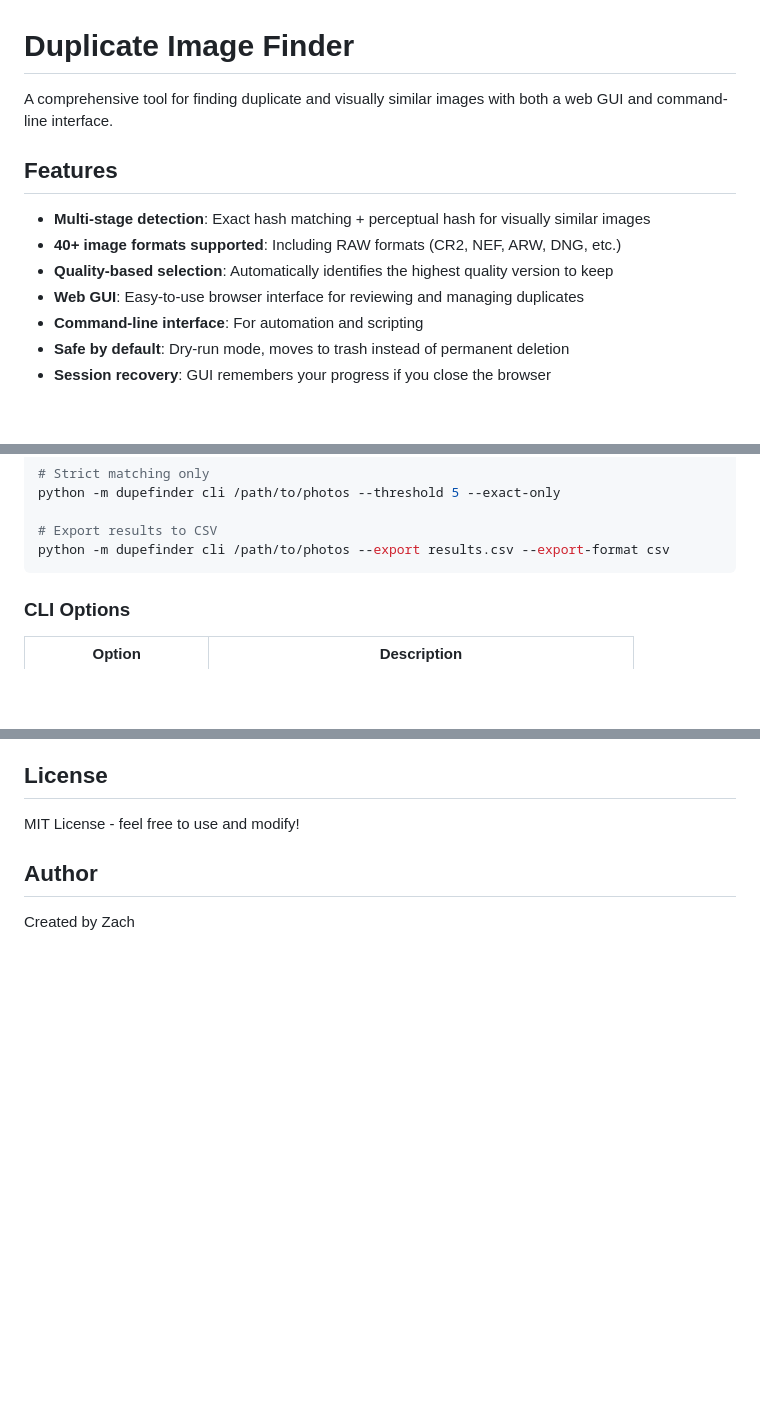
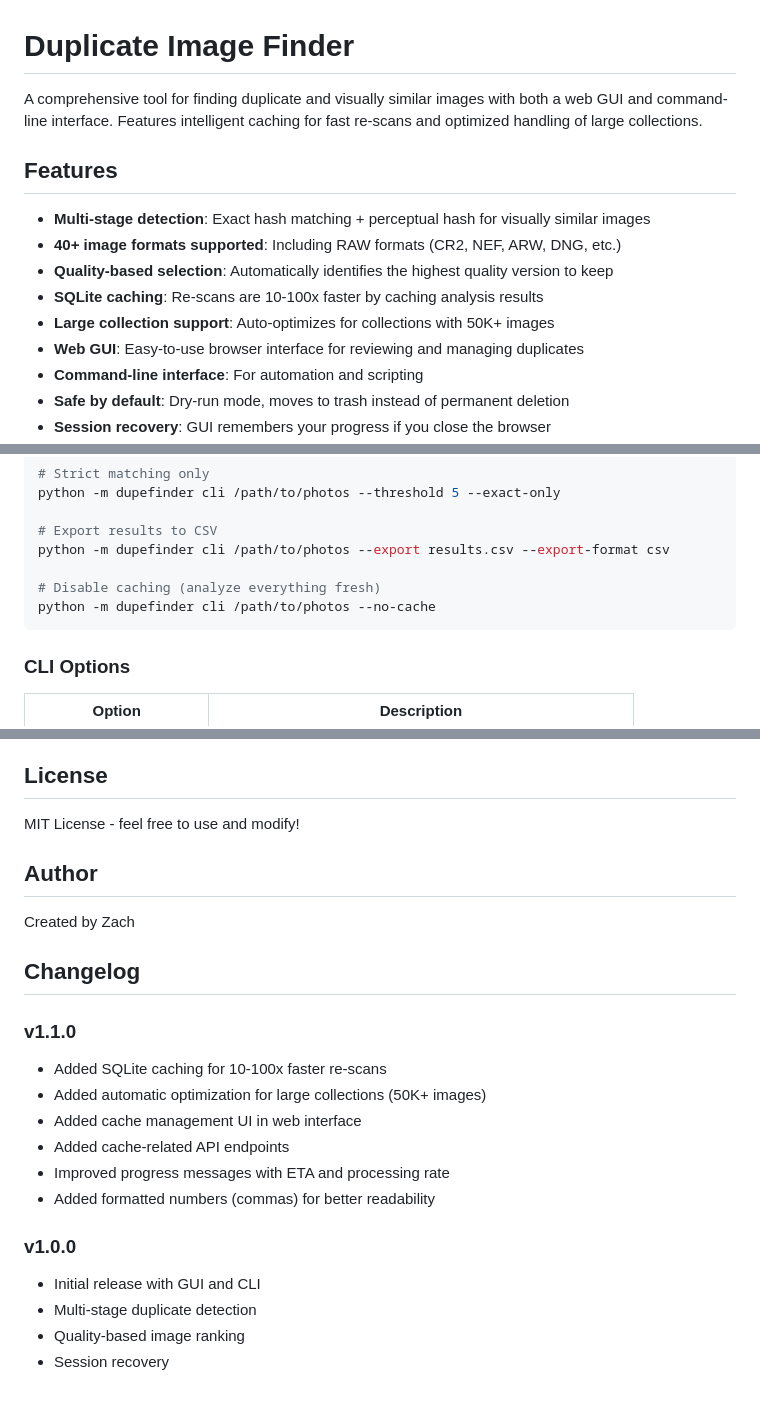
Before and after one commit to Zedidence/DupeFinderGUI, a Markdown page: README.md, 3 parts joined by grey strips. Drawn GitHub-style; blank space fills up the shorter version.

````diff
--- a/README.md
+++ b/README.md
@@ -1,12 +1,14 @@
 # Duplicate Image Finder
 
-A comprehensive tool for finding duplicate and visually similar images with both a web GUI and command-line interface.
+A comprehensive tool for finding duplicate and visually similar images with both a web GUI and command-line interface. Features intelligent caching for fast re-scans and optimized handling of large collections.
 
 ## Features
 
 - **Multi-stage detection**: Exact hash matching + perceptual hash for visually similar images
 - **40+ image formats supported**: Including RAW formats (CR2, NEF, ARW, DNG, etc.)
 - **Quality-based selection**: Automatically identifies the highest quality version to keep
+- **SQLite caching**: Re-scans are 10-100x faster by caching analysis results
+- **Large collection support**: Auto-optimizes for collections with 50K+ images
 - **Web GUI**: Easy-to-use browser interface for reviewing and managing duplicates
 - **Command-line interface**: For automation and scripting
 - **Safe by default**: Dry-run mode, moves to trash instead of permanent deletion
@@ -71,6 +74,9 @@ python -m dupefinder cli /path/to/photos --threshold 5 --exact-only
 
 # Export results to CSV
 python -m dupefinder cli /path/to/photos --export results.csv --export-format csv
+
+# Disable caching (analyze everything fresh)
+python -m dupefinder cli /path/to/photos --no-cache
 ```
 
 ### CLI Options
@@ -179,3 +289,19 @@ MIT License - feel free to use and modify!
 ## Author
 
 Created by Zach
+
+## Changelog
+
+### v1.1.0
+- Added SQLite caching for 10-100x faster re-scans
+- Added automatic optimization for large collections (50K+ images)
+- Added cache management UI in web interface
+- Added cache-related API endpoints
+- Improved progress messages with ETA and processing rate
+- Added formatted numbers (commas) for better readability
+
+### v1.0.0
+- Initial release with GUI and CLI
+- Multi-stage duplicate detection
+- Quality-based image ranking
+- Session recovery
````
Also changed, not shown: other parts of README.md (+108 -3 lines).
